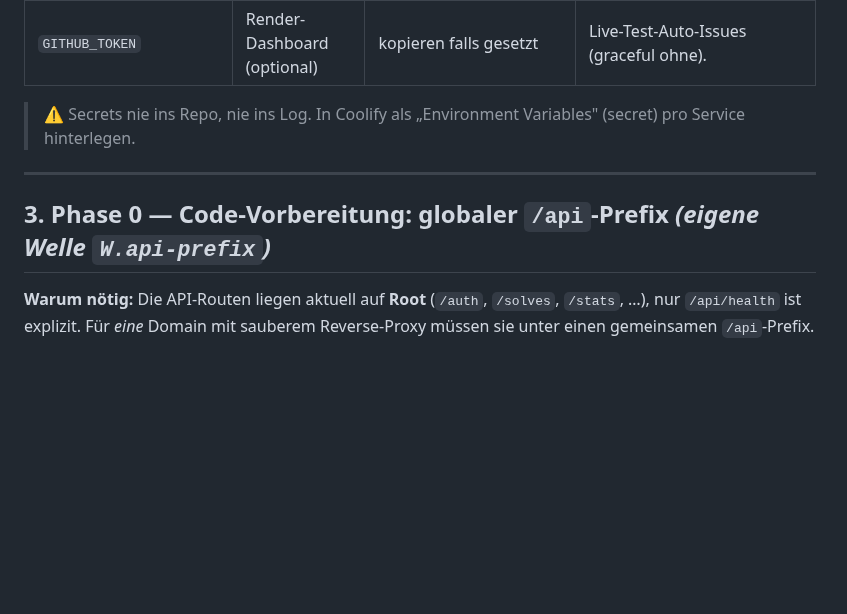
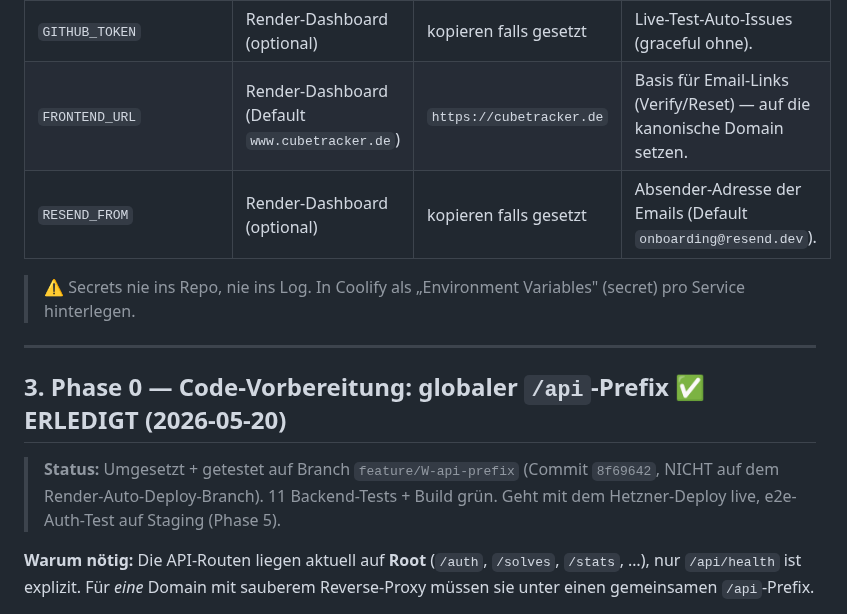
Before and after one commit to fischehaus/cubetracker, a Markdown page: docs/hetzner-migration-runbook.md, the part around the change. Rendered like a GitHub page; blank space fills up the shorter version.

Commit message:
docs(deploy): Hetzner-Runbook — Phase 0 erledigt + FRONTEND_URL/RESEND_FROM ergaenzt
Phase 0 (/api-Prefix) als ERLEDIGT markiert (Branch feature/W-api-prefix,
Commit 8f69642). Env-Inventar um zwei beim Code-Review entdeckte Vars
ergaenzt: FRONTEND_URL (Email-Link-Basis) + RESEND_FROM (Absender).

```diff
--- a/docs/hetzner-migration-runbook.md
+++ b/docs/hetzner-migration-runbook.md
@@ -68,13 +68,19 @@ Aus `render.yaml` + Render-Dashboard (manuell gesetzte Secrets) + Code:
 | `ADMIN_EMAILS` | Render-Dashboard (manuell) | **kopieren** | Admin-Bootstrap beim Start (main.py:lifespan). |
 | `RESEND_API_KEY` | Render-Dashboard (manuell) | **kopieren ODER rotieren** | Email-Versand. Du wolltest ihn eh rotieren → guter Moment, neuen erzeugen. |
 | `GITHUB_TOKEN` | Render-Dashboard (optional) | kopieren falls gesetzt | Live-Test-Auto-Issues (graceful ohne). |
+| `FRONTEND_URL` | Render-Dashboard (Default `www.cubetracker.de`) | `https://cubetracker.de` | Basis für Email-Links (Verify/Reset) — auf die kanonische Domain setzen. |
+| `RESEND_FROM` | Render-Dashboard (optional) | kopieren falls gesetzt | Absender-Adresse der Emails (Default `onboarding@resend.dev`). |
 
 > ⚠ Secrets nie ins Repo, nie ins Log. In Coolify als „Environment Variables"
 > (secret) pro Service hinterlegen.
 
 ---
 
-## 3. Phase 0 — Code-Vorbereitung: globaler `/api`-Prefix  *(eigene Welle `W.api-prefix`)*
+## 3. Phase 0 — Code-Vorbereitung: globaler `/api`-Prefix  ✅ ERLEDIGT (2026-05-20)
+
+> **Status:** Umgesetzt + getestet auf Branch `feature/W-api-prefix` (Commit
+> `8f69642`, NICHT auf dem Render-Auto-Deploy-Branch). 11 Backend-Tests + Build
+> grün. Geht mit dem Hetzner-Deploy live, e2e-Auth-Test auf Staging (Phase 5).
 
 **Warum nötig:** Die API-Routen liegen aktuell auf **Root** (`/auth`, `/solves`,
 `/stats`, …), nur `/api/health` ist explizit. Für *eine* Domain mit sauberem
```
